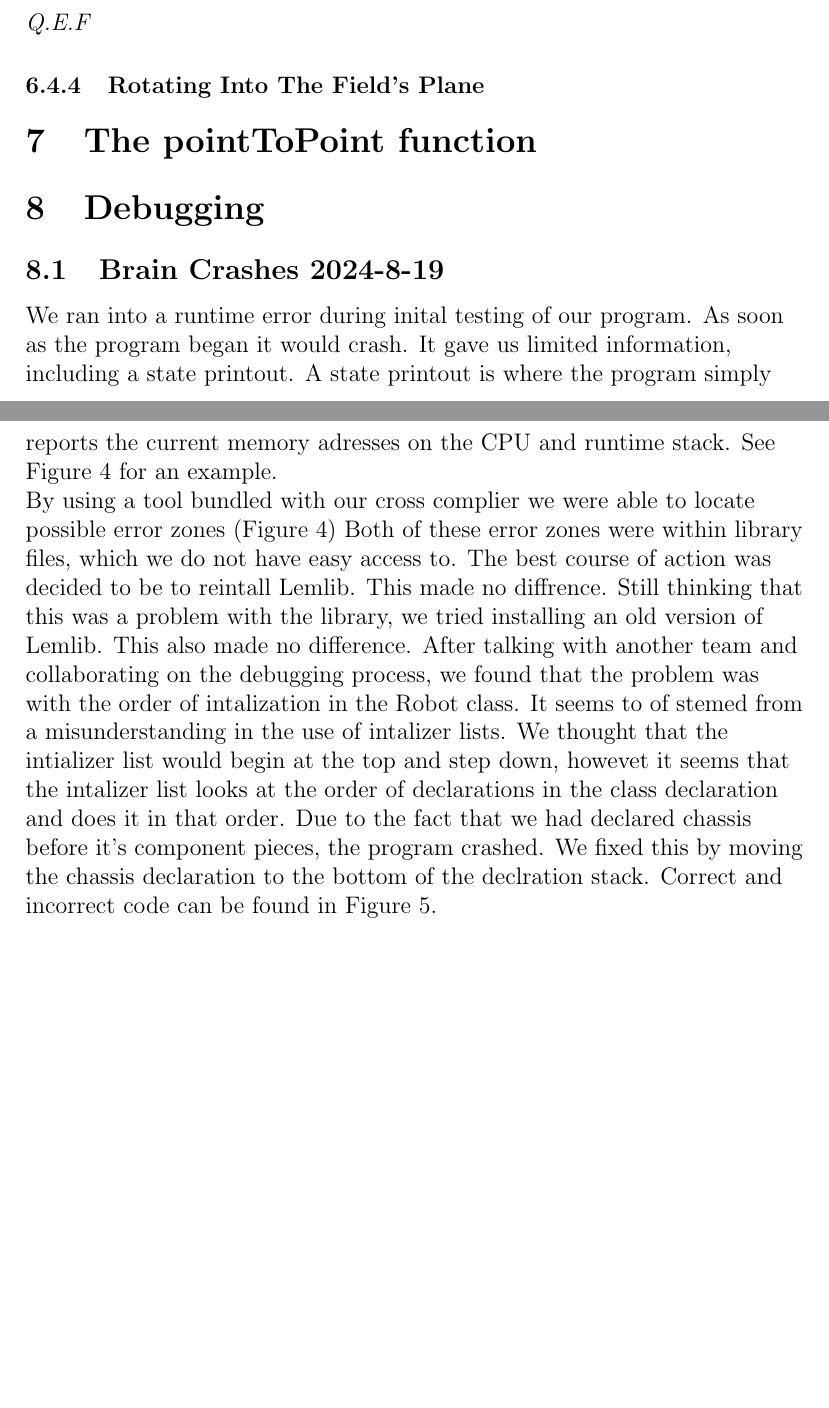
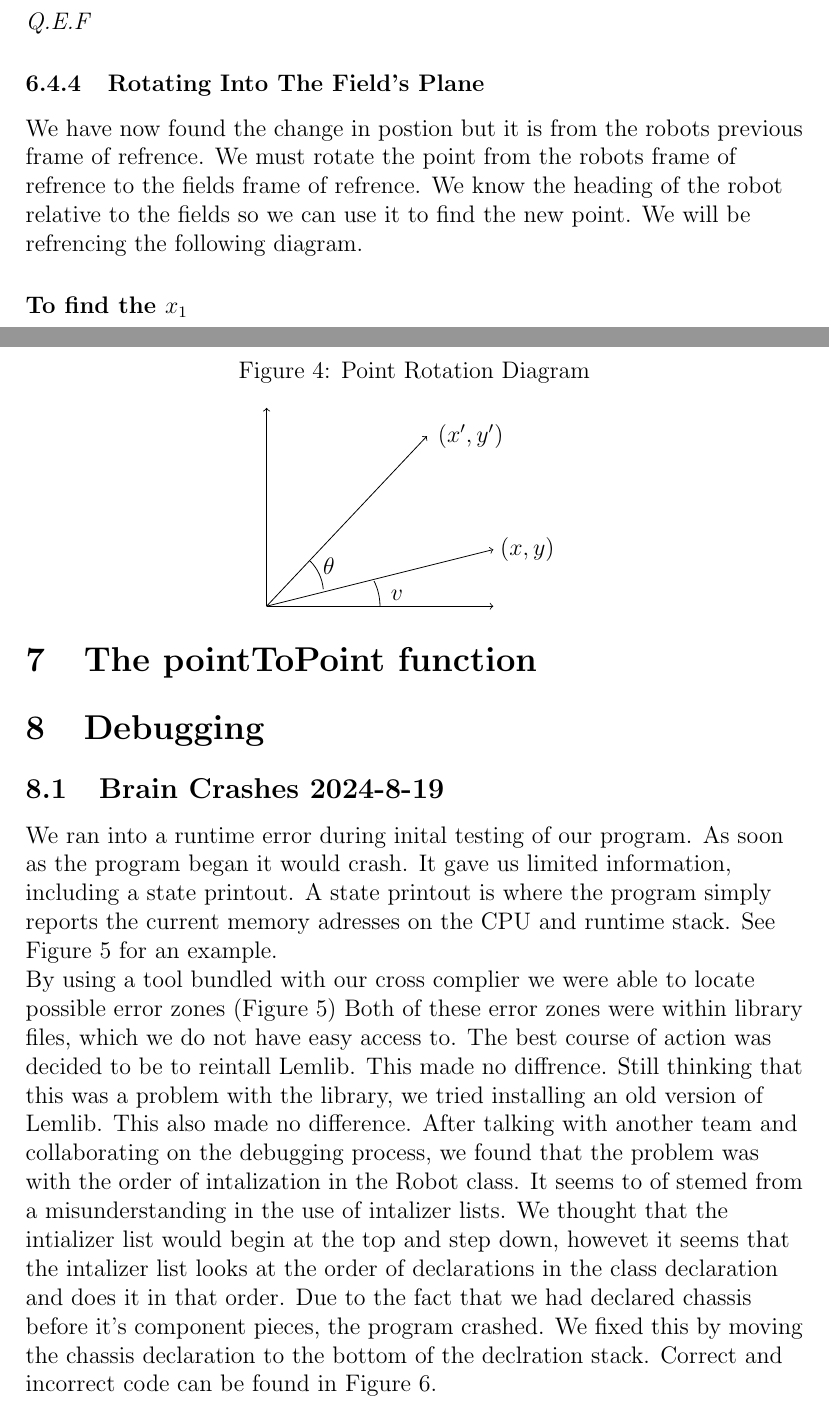
Before and after one commit to jman45-9/robotics20242025, a LaTeX document (notebook/notebook.tex): two parts of pages 19 and 20 of 22, joined at a grey line, cut so that both start at the same text, the shorter picture padded with empty space. Compiled offline with pdfLaTeX.

Commit message:
added rotation diagram

```diff
--- a/notebook/notebook.tex
+++ b/notebook/notebook.tex
@@ -476,6 +476,34 @@ $$ \Delta y =  r_C (1-\sin\theta) + r_X (1-\cos\theta) $$
 
 \textit{Q.E.F}
 \subsubsection{Rotating Into The Field's Plane}
+We have now found the change in postion but it is from the robots previous frame of refrence.
+We must rotate the point from the robots frame of refrence to the fields frame of refrence. We know the heading of the robot relative to the fields so we can use it to find the new point.
+We will be refrencing the following diagram.
+
+\begin{figure}
+\caption{Point Rotation Diagram}
+\label{FIG::PointRot}
+\centering
+\begin{tikzpicture}
+    %axes
+    \draw [->](0,0) -- (0,3.5);
+    \draw[->] (0,0) -- (4,0);
+    %vectors
+    \draw[->] (0,0) -- (4,1);
+    \draw[->] (0,0) -- (2.828,3);
+    \draw (2,0) arc (0:26.5:1);
+    \draw (1,0.3) arc (5:45:0.8);
+    %labels
+    \node at (2.3, 0.2){$v$};
+    \node at (1.1, 0.7){$\theta$};
+    \node at (4.6,1){$(x,y)$};
+    \node at (3.6,3){$(x',y')$};
+
+
+\end{tikzpicture}
+\end{figure}
+
+\paragraph{To find the $x_1$}
 
 \section{The pointToPoint function}
 
```
